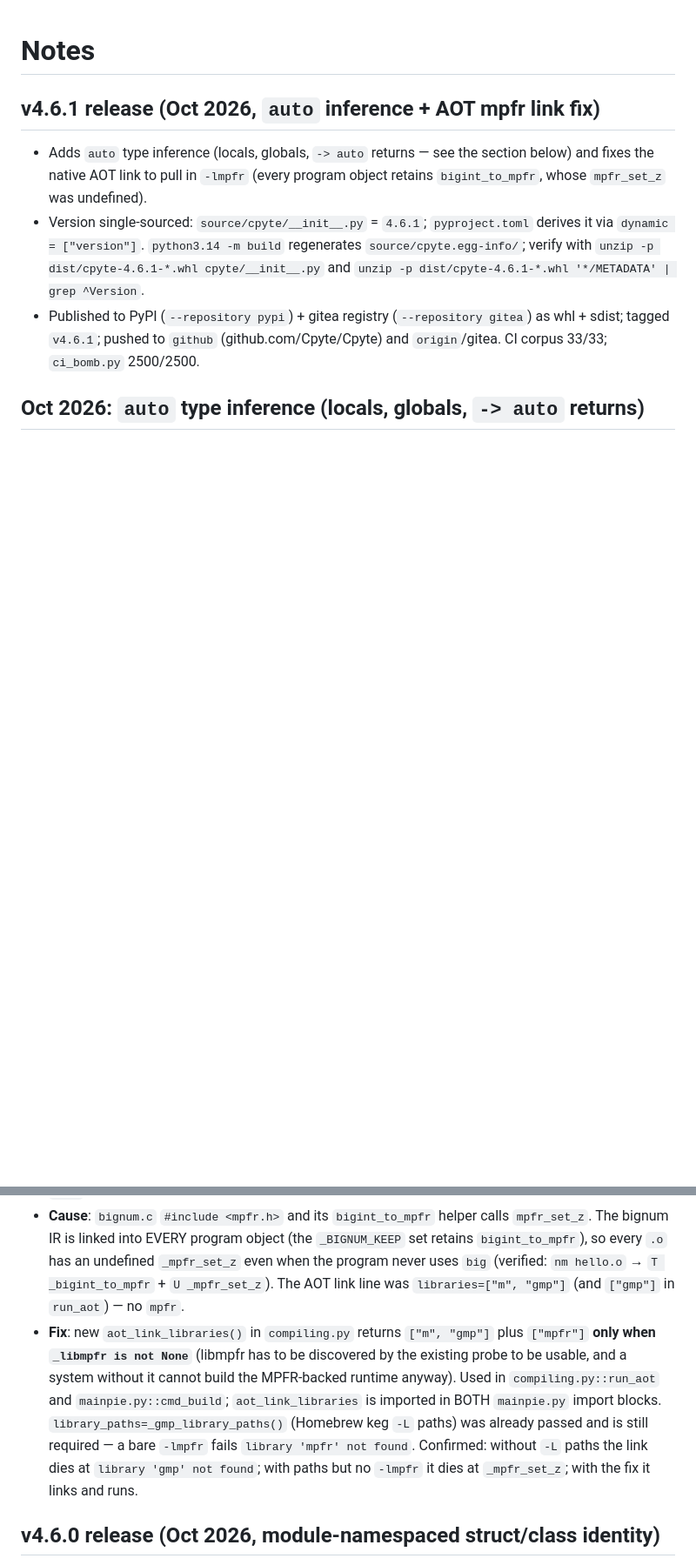
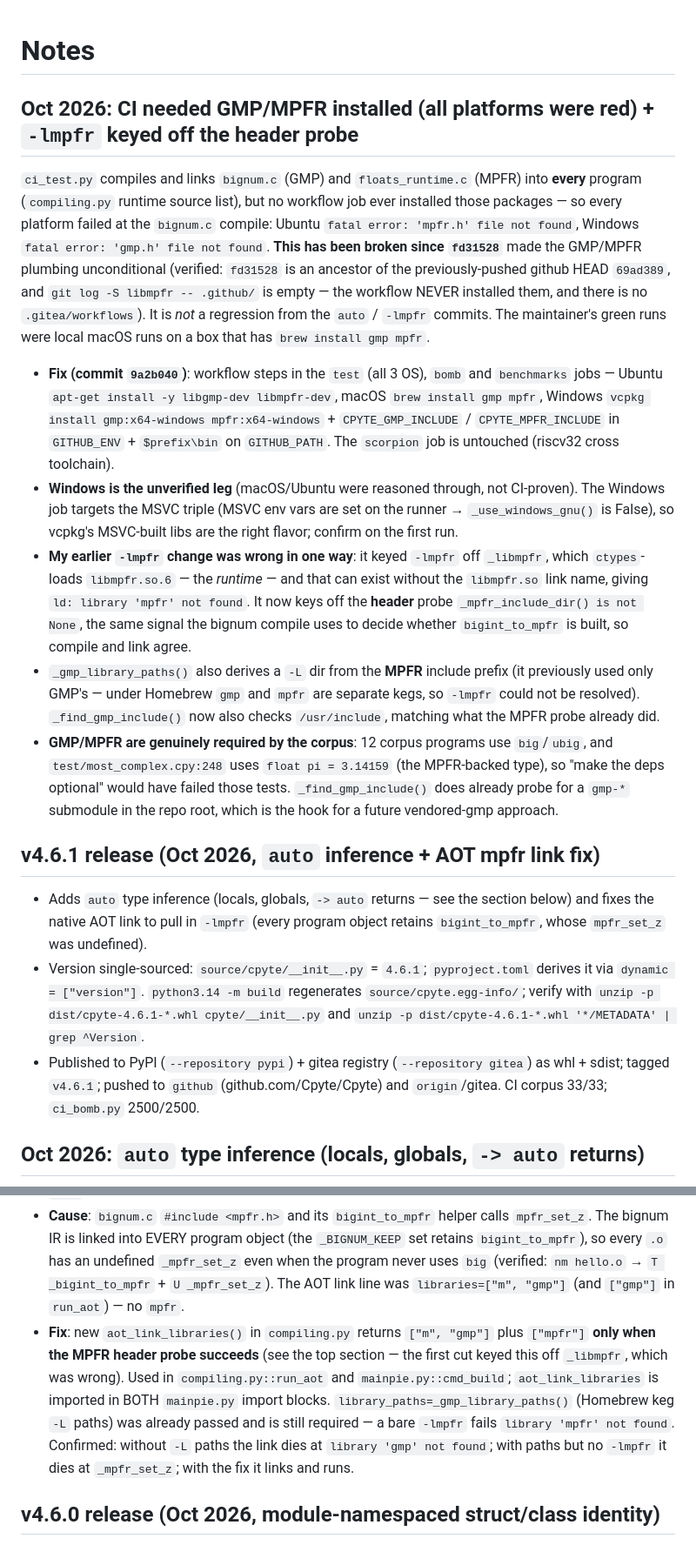
Before and after one commit to Cpyte/Cpyte, a Markdown page: AGENTS.md, 2 parts joined by grey strips. Shown at 87% size. Rendered like a GitHub page; blank space fills up the shorter version.

Commit message:
docs(agents): record the GMP/MPFR CI diagnosis and the corrected -lmpfr probe
Notes that CI has been red on every platform since fd31528 made GMP/MPFR
unconditional without the workflow ever installing them, that the earlier
-lmpfr fix keyed off the loadable runtime rather than the header probe,
and that Windows (vcpkg/MSVC) is the unverified leg.

```diff
--- a/AGENTS.md
+++ b/AGENTS.md
@@ -1,4 +1,43 @@
 # Notes
+
+## Oct 2026: CI needed GMP/MPFR installed (all platforms were red) + `-lmpfr` keyed off the header probe
+
+`ci_test.py` compiles and links `bignum.c` (GMP) and `floats_runtime.c` (MPFR)
+into **every** program (`compiling.py` runtime source list), but no workflow job
+ever installed those packages — so every platform failed at the `bignum.c`
+compile: Ubuntu `fatal error: 'mpfr.h' file not found`, Windows
+`fatal error: 'gmp.h' file not found`. **This has been broken since `fd31528`**
+made the GMP/MPFR plumbing unconditional (verified: `fd31528` is an ancestor of
+the previously-pushed github HEAD `69ad389`, and `git log -S libmpfr -- .github/`
+is empty — the workflow NEVER installed them, and there is no `.gitea/workflows`).
+It is *not* a regression from the `auto` / `-lmpfr` commits. The maintainer's
+green runs were local macOS runs on a box that has `brew install gmp mpfr`.
+
+- **Fix (commit `9a2b040`)**: workflow steps in the `test` (all 3 OS),
+  `bomb` and `benchmarks` jobs — Ubuntu `apt-get install -y libgmp-dev
+  libmpfr-dev`, macOS `brew install gmp mpfr`, Windows `vcpkg install
+  gmp:x64-windows mpfr:x64-windows` + `CPYTE_GMP_INCLUDE` /
+  `CPYTE_MPFR_INCLUDE` in `GITHUB_ENV` + `$prefix\bin` on `GITHUB_PATH`.
+  The `scorpion` job is untouched (riscv32 cross toolchain).
+- **Windows is the unverified leg** (macOS/Ubuntu were reasoned through, not
+  CI-proven). The Windows job targets the MSVC triple (MSVC env vars are set on
+  the runner → `_use_windows_gnu()` is False), so vcpkg's MSVC-built libs are
+  the right flavor; confirm on the first run.
+- **My earlier `-lmpfr` change was wrong in one way**: it keyed `-lmpfr` off
+  `_libmpfr`, which `ctypes`-loads `libmpfr.so.6` — the *runtime* — and that can
+  exist without the `libmpfr.so` link name, giving
+  `ld: library 'mpfr' not found`. It now keys off the **header** probe
+  `_mpfr_include_dir() is not None`, the same signal the bignum compile uses to
+  decide whether `bigint_to_mpfr` is built, so compile and link agree.
+- `_gmp_library_paths()` also derives a `-L` dir from the **MPFR** include prefix
+  (it previously used only GMP's — under Homebrew `gmp` and `mpfr` are separate
+  kegs, so `-lmpfr` could not be resolved). `_find_gmp_include()` now also checks
+  `/usr/include`, matching what the MPFR probe already did.
+- **GMP/MPFR are genuinely required by the corpus**: 12 corpus programs use
+  `big`/`ubig`, and `test/most_complex.cpy:248` uses `float pi = 3.14159` (the
+  MPFR-backed type), so "make the deps optional" would have failed those tests.
+  `_find_gmp_include()` does already probe for a `gmp-*` submodule in the repo
+  root, which is the hook for a future vendored-gmp approach.
 
 ## v4.6.1 release (Oct 2026, `auto` inference + AOT mpfr link fix)
 
@@ -72,15 +111,15 @@ verifying it (see next section).
   `nm hello.o` → `T _bigint_to_mpfr` + `U _mpfr_set_z`). The AOT link line was
   `libraries=["m", "gmp"]` (and `["gmp"]` in `run_aot`) — no `mpfr`.
 - **Fix**: new `aot_link_libraries()` in `compiling.py` returns `["m", "gmp"]`
-  plus `["mpfr"]` **only when `_libmpfr is not None`** (libmpfr has to be
-  discovered by the existing probe to be usable, and a system without it cannot
-  build the MPFR-backed runtime anyway). Used in `compiling.py::run_aot` and
-  `mainpie.py::cmd_build`; `aot_link_libraries` is imported in BOTH
-  `mainpie.py` import blocks. `library_paths=_gmp_library_paths()` (Homebrew
-  keg `-L` paths) was already passed and is still required — a bare `-lmpfr`
-  fails `library 'mpfr' not found`. Confirmed: without `-L` paths the link
-  dies at `library 'gmp' not found`; with paths but no `-lmpfr` it dies at
-  `_mpfr_set_z`; with the fix it links and runs.
+  plus `["mpfr"]` **only when the MPFR header probe succeeds** (see the top
+  section — the first cut keyed this off `_libmpfr`, which was wrong).
+  Used in `compiling.py::run_aot` and `mainpie.py::cmd_build`;
+  `aot_link_libraries` is imported in BOTH `mainpie.py` import blocks.
+  `library_paths=_gmp_library_paths()` (Homebrew keg `-L` paths) was already
+  passed and is still required — a bare `-lmpfr` fails `library 'mpfr' not
+  found`. Confirmed: without `-L` paths the link dies at `library 'gmp' not
+  found`; with paths but no `-lmpfr` it dies at `_mpfr_set_z`; with the fix
+  it links and runs.
 
 ## v4.6.0 release (Oct 2026, module-namespaced struct/class identity)
 
```
